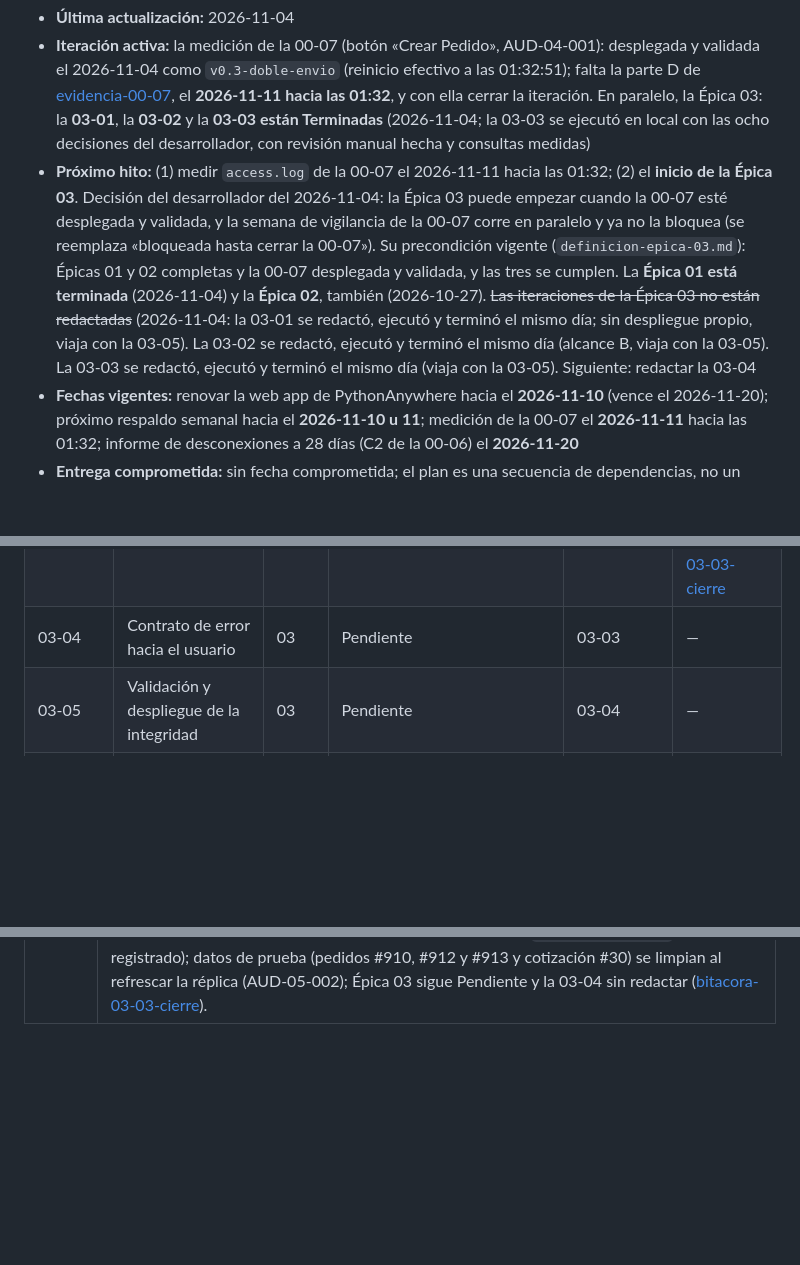
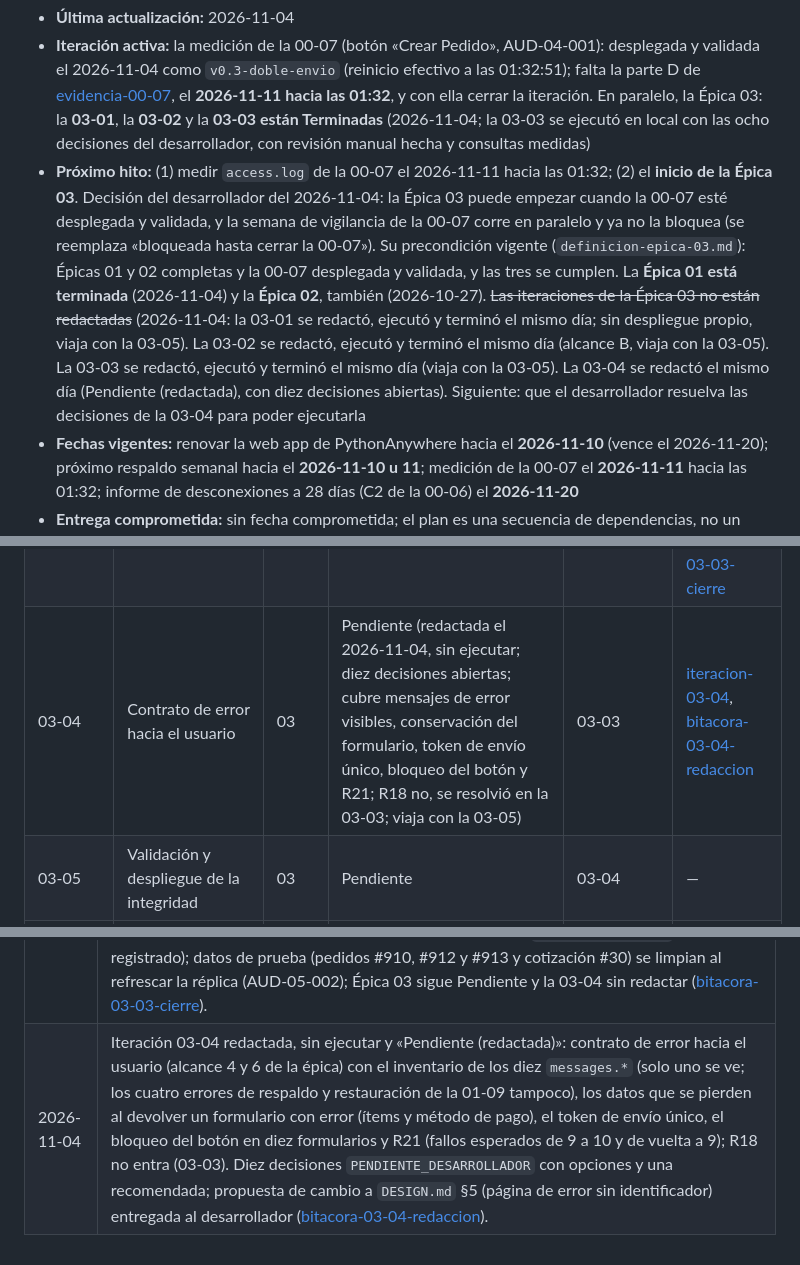
Before and after one commit to ffelipecuevasc/ManzagraficaPedidosApp, a Markdown page: _planificacion/00_producto/registro-pendientes.md, 3 parts joined by grey strips. GitHub-like rendering; blank space fills up the shorter version.

```diff
--- a/_planificacion/00_producto/registro-pendientes.md
+++ b/_planificacion/00_producto/registro-pendientes.md
@@ -4,7 +4,7 @@
 
 - **Última actualización:** 2026-11-04
 - **Iteración activa:** la medición de la 00-07 (botón «Crear Pedido», AUD-04-001): desplegada y validada el 2026-11-04 como `v0.3-doble-envio` (reinicio efectivo a las 01:32:51); falta la parte D de [evidencia-00-07](../10_epicas/epica-00-blindaje/evidencia-00-07.md), el **2026-11-11 hacia las 01:32**, y con ella cerrar la iteración. En paralelo, la Épica 03: la **03-01**, la **03-02** y la **03-03 están Terminadas** (2026-11-04; la 03-03 se ejecutó en local con las ocho decisiones del desarrollador, con revisión manual hecha y consultas medidas)
-- **Próximo hito:** (1) medir `access.log` de la 00-07 el 2026-11-11 hacia las 01:32; (2) el **inicio de la Épica 03**. Decisión del desarrollador del 2026-11-04: la Épica 03 puede empezar cuando la 00-07 esté desplegada y validada, y la semana de vigilancia de la 00-07 corre en paralelo y ya no la bloquea (se reemplaza «bloqueada hasta cerrar la 00-07»). Su precondición vigente (`definicion-epica-03.md`): Épicas 01 y 02 completas y la 00-07 desplegada y validada, y las tres se cumplen. La **Épica 01 está terminada** (2026-11-04) y la **Épica 02**, también (2026-10-27). ~~Las iteraciones de la Épica 03 no están redactadas~~ (2026-11-04: la 03-01 se redactó, ejecutó y terminó el mismo día; sin despliegue propio, viaja con la 03-05). La 03-02 se redactó, ejecutó y terminó el mismo día (alcance B, viaja con la 03-05). La 03-03 se redactó, ejecutó y terminó el mismo día (viaja con la 03-05). Siguiente: redactar la 03-04
+- **Próximo hito:** (1) medir `access.log` de la 00-07 el 2026-11-11 hacia las 01:32; (2) el **inicio de la Épica 03**. Decisión del desarrollador del 2026-11-04: la Épica 03 puede empezar cuando la 00-07 esté desplegada y validada, y la semana de vigilancia de la 00-07 corre en paralelo y ya no la bloquea (se reemplaza «bloqueada hasta cerrar la 00-07»). Su precondición vigente (`definicion-epica-03.md`): Épicas 01 y 02 completas y la 00-07 desplegada y validada, y las tres se cumplen. La **Épica 01 está terminada** (2026-11-04) y la **Épica 02**, también (2026-10-27). ~~Las iteraciones de la Épica 03 no están redactadas~~ (2026-11-04: la 03-01 se redactó, ejecutó y terminó el mismo día; sin despliegue propio, viaja con la 03-05). La 03-02 se redactó, ejecutó y terminó el mismo día (alcance B, viaja con la 03-05). La 03-03 se redactó, ejecutó y terminó el mismo día (viaja con la 03-05). La 03-04 se redactó el mismo día (Pendiente (redactada), con diez decisiones abiertas). Siguiente: que el desarrollador resuelva las decisiones de la 03-04 para poder ejecutarla
 - **Fechas vigentes:** renovar la web app de PythonAnywhere hacia el **2026-11-10** (vence el 2026-11-20); próximo respaldo semanal hacia el **2026-11-10 u 11**; medición de la 00-07 el **2026-11-11** hacia las 01:32; informe de desconexiones a 28 días (C2 de la 00-06) el **2026-11-20**
 - **Entrega comprometida:** sin fecha comprometida; el plan es una secuencia de dependencias, no un cronograma
 - **Flujo de ramas vigente:** rama única `main` y etiqueta anotada antes de cada despliegue (RDA-007)
@@ -43,7 +43,7 @@ Las épicas 03 a 14 tienen sus iteraciones nombradas en su definición; el archi
 | 03-01 | Rediseño del decorador transaccional | 03 | Terminada (2026-11-04, opción C, RDA-019; sin despliegue propio, viaja con la 03-05) | 01-06 (parte D) y Épica 02; 00-07 desplegada y validada (cumplido el 2026-11-04) | [iteracion-03-01](../10_epicas/epica-03-integridad-transaccional/iteracion-03-01-rediseno-decorador-transaccional.md), [bitacora-03-01-redaccion](../99_bitacora/epica-03-integridad-transaccional/bitacora-03-01-redaccion.md), [bitacora-03-01](../99_bitacora/epica-03-integridad-transaccional/bitacora-03-01.md), [bitacora-03-01-cierre](../99_bitacora/epica-03-integridad-transaccional/bitacora-03-01-cierre.md) |
 | 03-02 | Erradicación de la supresión silenciosa | 03 | Terminada (2026-11-04, alcance B: solo `crear_pedido`; R3 retirada, fallos esperados 17; viaja con la 03-05; conteo de pedidos sin ítems y revisión manual hechos, el conteo se repite tras el refresco de la réplica) | 03-01 | [iteracion-03-02](../10_epicas/epica-03-integridad-transaccional/iteracion-03-02-erradicacion-supresion-silenciosa.md), [bitacora-03-02-redaccion](../99_bitacora/epica-03-integridad-transaccional/bitacora-03-02-redaccion.md), [bitacora-03-02](../99_bitacora/epica-03-integridad-transaccional/bitacora-03-02.md), [bitacora-03-02-cierre](../99_bitacora/epica-03-integridad-transaccional/bitacora-03-02-cierre.md) |
 | 03-03 | Fronteras transaccionales por vista | 03 | Terminada (2026-11-04; ejecutada en local con las ocho decisiones A; R1, R2, R4, R10 a R13 y R18 retiradas, fallos esperados 9; revisión manual hecha por el desarrollador y consultas medidas; viaja con la 03-05) | 03-02 | [iteracion-03-03](../10_epicas/epica-03-integridad-transaccional/iteracion-03-03-fronteras-transaccionales-por-vista.md), [bitacora-03-03-redaccion](../99_bitacora/epica-03-integridad-transaccional/bitacora-03-03-redaccion.md), [bitacora-03-03](../99_bitacora/epica-03-integridad-transaccional/bitacora-03-03.md), [bitacora-03-03-medicion](../99_bitacora/epica-03-integridad-transaccional/bitacora-03-03-medicion.md), [bitacora-03-03-cierre](../99_bitacora/epica-03-integridad-transaccional/bitacora-03-03-cierre.md) |
-| 03-04 | Contrato de error hacia el usuario | 03 | Pendiente | 03-03 | — |
+| 03-04 | Contrato de error hacia el usuario | 03 | Pendiente (redactada el 2026-11-04, sin ejecutar; diez decisiones abiertas; cubre mensajes de error visibles, conservación del formulario, token de envío único, bloqueo del botón y R21; R18 no, se resolvió en la 03-03; viaja con la 03-05) | 03-03 | [iteracion-03-04](../10_epicas/epica-03-integridad-transaccional/iteracion-03-04-contrato-de-error-hacia-el-usuario.md), [bitacora-03-04-redaccion](../99_bitacora/epica-03-integridad-transaccional/bitacora-03-04-redaccion.md) |
 | 03-05 | Validación y despliegue de la integridad | 03 | Pendiente | 03-04 | — |
 | 04-01 | Mutaciones solo por POST | 04 | Pendiente | Épica 02; se ejecuta después de la Épica 03 | — |
 | 04-02 | Configuración de producción | 04 | Pendiente | Épica 02; después de la Épica 03 | — |
@@ -314,3 +317,4 @@ Una fila por cambio, en una sola línea, con enlace a la bitácora que tiene el
 | 2026-11-04 | Iteración 03-03 ejecutada en local y En revisión: siete vistas con `transaction.atomic()` y la excepción saliendo del bloque (`editar_pedido`, cotizaciones, conversión y tres de pagos), `estado_pago` recalculado en la misma transacción, formulario de la conversión (`ConversionCotizacionForm`) y rechazo de una cotización ya aceptada; R1, R2, R4, R10 a R13 y R18 retiradas y fallos esperados de 17 a 9; 220 pruebas en tres ejecuciones; sin migraciones ni `messages.*` nuevos; AUD-01-001, AUD-01-002, AUD-02-004, AUD-02-005, AUD-02-008 y AUD-02-027 con nota «Resuelto en 03-03»; falta la revisión manual del desarrollador ([bitacora-03-03](../99_bitacora/epica-03-integridad-transaccional/bitacora-03-03.md)).
 | 2026-11-04 | Medición de consultas de la 03-03 (regla 12), decidida por el desarrollador para cerrar la desviación del paso 0: camino feliz de nueve peticiones con datos sintéticos, 95 consultas antes y 116 después, mismo código HTTP en todas; worktree y archivo temporal borrados, sin cambios de código ([bitacora-03-03-medicion](../99_bitacora/epica-03-integridad-transaccional/bitacora-03-03-medicion.md)).
 | 2026-11-04 | Iteración 03-03 terminada: revisión manual del desarrollador contra la réplica (`DEBUG=False`, escritorio y 360 px): ítem fallido en `editar_pedido`, `crear_cotizacion` y `editar_cotizacion` da 500 con una línea `django.request` y deja los datos intactos; conversión inválida rechazada (sin captura ni texto exacto confirmado) y conversión repetida con un solo pedido; `estado_pago` correcto al mover un pago (R12) y al crear un pedido con abono (R10); sobrepago resultante en un pedido de prueba (`PENDIENTE_CLIENTE`, ya registrado); datos de prueba (pedidos #910, #912 y #913 y cotización #30) se limpian al refrescar la réplica (AUD-05-002); Épica 03 sigue Pendiente y la 03-04 sin redactar ([bitacora-03-03-cierre](../99_bitacora/epica-03-integridad-transaccional/bitacora-03-03-cierre.md)). |
+| 2026-11-04 | Iteración 03-04 redactada, sin ejecutar y «Pendiente (redactada)»: contrato de error hacia el usuario (alcance 4 y 6 de la épica) con el inventario de los diez `messages.*` (solo uno se ve; los cuatro errores de respaldo y restauración de la 01-09 tampoco), los datos que se pierden al devolver un formulario con error (ítems y método de pago), el token de envío único, el bloqueo del botón en diez formularios y R21 (fallos esperados de 9 a 10 y de vuelta a 9); R18 no entra (03-03). Diez decisiones `PENDIENTE_DESARROLLADOR` con opciones y una recomendada; propuesta de cambio a `DESIGN.md` §5 (página de error sin identificador) entregada al desarrollador ([bitacora-03-04-redaccion](../99_bitacora/epica-03-integridad-transaccional/bitacora-03-04-redaccion.md)). |
```
Also changed, not shown: other parts of _planificacion/00_producto/registro-pendientes.md (+5 -2 lines), 2 other files.
